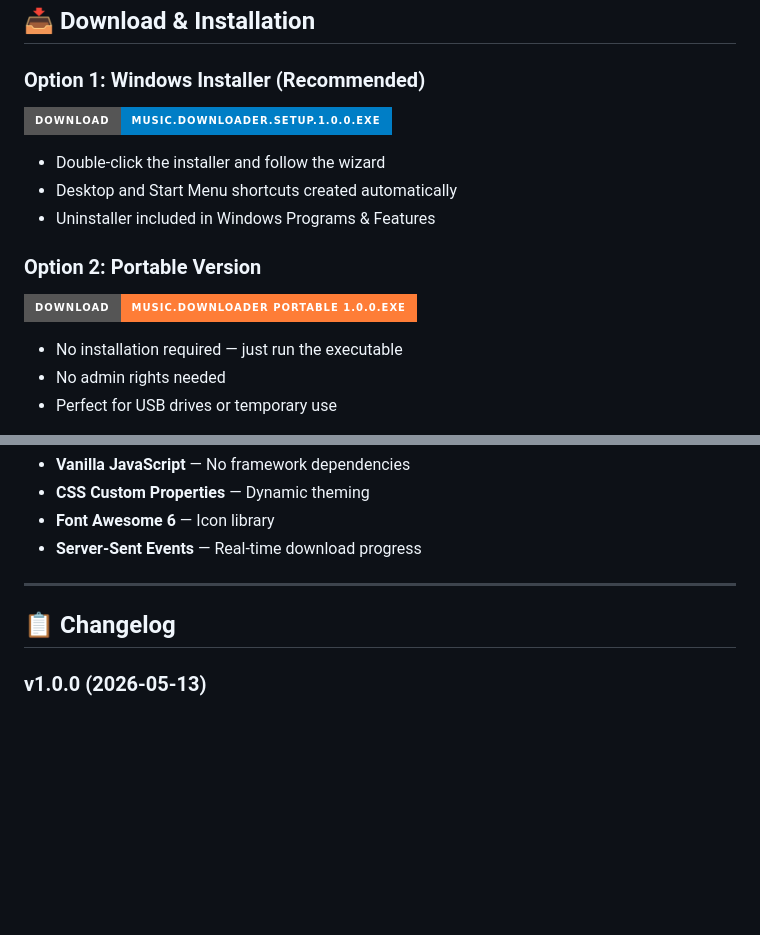
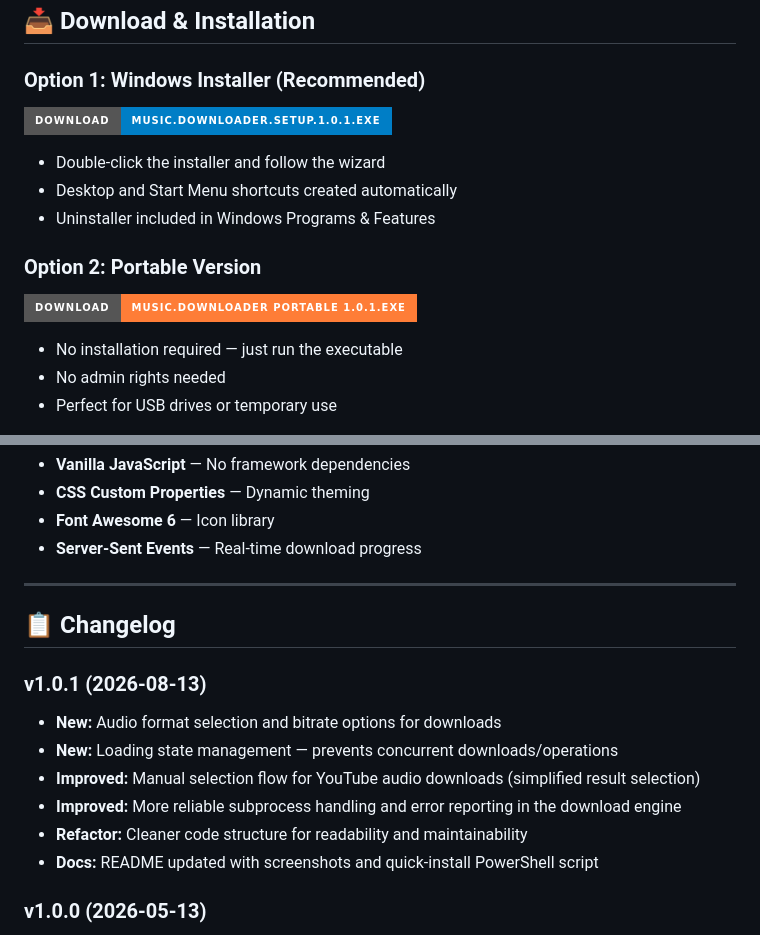
Before and after one commit to eaeoz/music-downloader, a Markdown page: README.md, 2 parts joined by grey strips. Rendered like a GitHub page; badges without logos; blank space fills up the shorter version.

Commit message:
chore: update README for version 1.0.1 with new download links and changelog

```diff
--- a/README.md
+++ b/README.md
@@ -123,7 +123,7 @@ Music Downloader searches YouTube, fetches rich metadata from Deezer and iTunes,
 
 ### Option 1: Windows Installer (Recommended)
 
-[![Download Setup](https://img.shields.io/badge/Download-Music.Downloader.Setup.1.0.0.exe-blue?style=for-the-badge&logo=windows)](https://github.com/eaeoz/music-downloader/releases/download/1.0.0/Music.Downloader.Setup.1.0.0.exe)
+[![Download Setup](https://img.shields.io/badge/Download-Music.Downloader.Setup.1.0.1.exe-blue?style=for-the-badge&logo=windows)](https://github.com/eaeoz/music-downloader/releases/download/1.0.1/Music.Downloader.Setup.1.0.1.exe)
 
 - Double-click the installer and follow the wizard
 - Desktop and Start Menu shortcuts created automatically
@@ -131,7 +131,7 @@ Music Downloader searches YouTube, fetches rich metadata from Deezer and iTunes,
 
 ### Option 2: Portable Version
 
-[![Download Portable](https://img.shields.io/badge/Download-Music.Downloader_portable_1.0.0.exe-orange?style=for-the-badge&logo=windows)](https://github.com/eaeoz/music-downloader/releases/download/1.0.0/Music.Downloader_portable_1.0.0.exe)
+[![Download Portable](https://img.shields.io/badge/Download-Music.Downloader_portable_1.0.1.exe-orange?style=for-the-badge&logo=windows)](https://github.com/eaeoz/music-downloader/releases/download/1.0.1/Music.Downloader_portable_1.0.1.exe)
 
 - No installation required — just run the executable
 - No admin rights needed
@@ -242,6 +242,15 @@ Outputs are placed in the `dist/` directory.
 
 ## 📋 Changelog
 
+### v1.0.1 (2026-08-13)
+
+- **New:** Audio format selection and bitrate options for downloads
+- **New:** Loading state management — prevents concurrent downloads/operations
+- **Improved:** Manual selection flow for YouTube audio downloads (simplified result selection)
+- **Improved:** More reliable subprocess handling and error reporting in the download engine
+- **Refactor:** Cleaner code structure for readability and maintainability
+- **Docs:** README updated with screenshots and quick-install PowerShell script
+
 ### v1.0.0 (2026-05-13)
 
 - **New:** Initial release
```
Also changed, not shown: other parts of README.md (+2 -2 lines).
